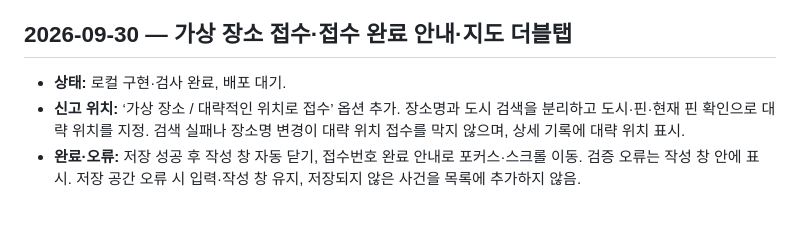
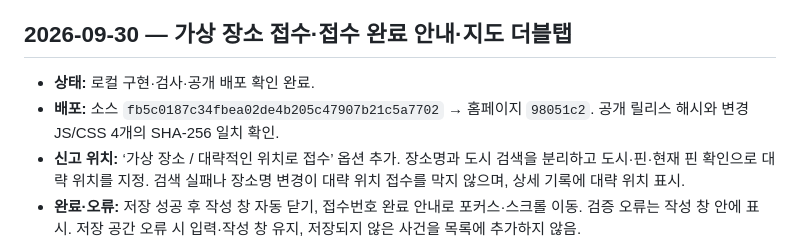
Before and after one commit to onlyunlimit/bodam-id-card, a Markdown page: CHANGELOG.md, the part around the change. Drawn GitHub-style; blank space fills up the shorter version.

Commit message:
Record verified approximate report and double-tap deployment

```diff
--- a/CHANGELOG.md
+++ b/CHANGELOG.md
@@ -5,7 +5,8 @@
 
 ## 2026-09-30 — 가상 장소 접수·접수 완료 안내·지도 더블탭
 
-- **상태:** 로컬 구현·검사 완료, 배포 대기.
+- **상태:** 로컬 구현·검사·공개 배포 확인 완료.
+- **배포:** 소스 `fb5c0187c34fbea02de4b205c47907b21c5a7702` → 홈페이지 `98051c2`. 공개 릴리스 해시와 변경 JS/CSS 4개의 SHA-256 일치 확인.
 - **신고 위치:** ‘가상 장소 / 대략적인 위치로 접수’ 옵션 추가. 장소명과 도시 검색을 분리하고 도시·핀·현재 핀 확인으로 대략 위치를 지정. 검색 실패나 장소명 변경이 대략 위치 접수를 막지 않으며, 상세 기록에 대략 위치 표시.
 - **완료·오류:** 저장 성공 후 작성 창 자동 닫기, 접수번호 완료 안내로 포커스·스크롤 이동. 검증 오류는 작성 창 안에 표시. 저장 공간 오류 시 입력·작성 창 유지, 저장되지 않은 사건을 목록에 추가하지 않음.
 - **지도:** 공통 지도에 더블클릭/모바일 더블탭 확대 및 두 손가락 확대 설정 명시. 실제 모바일 터치 두 번으로 확대 단계 증가 확인.
```
